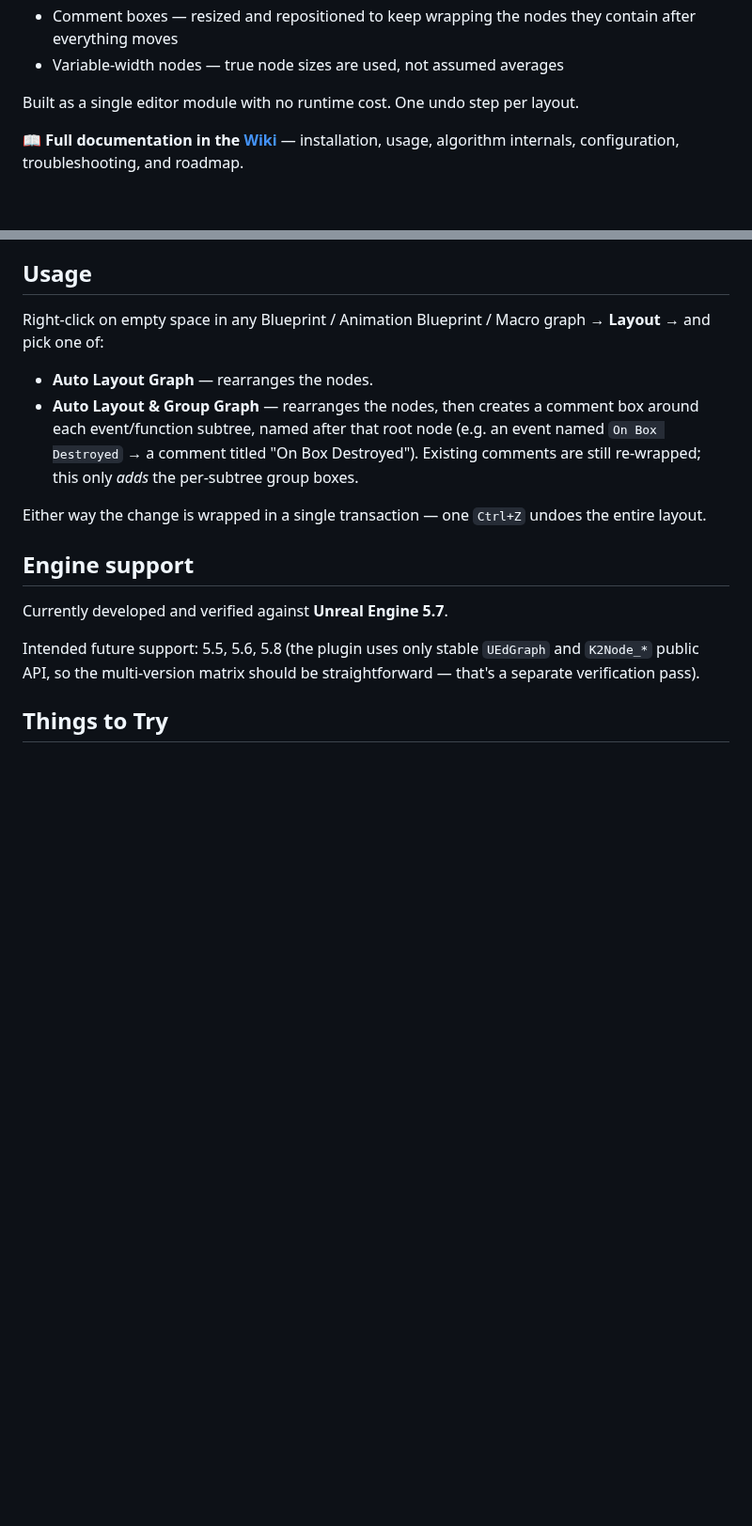
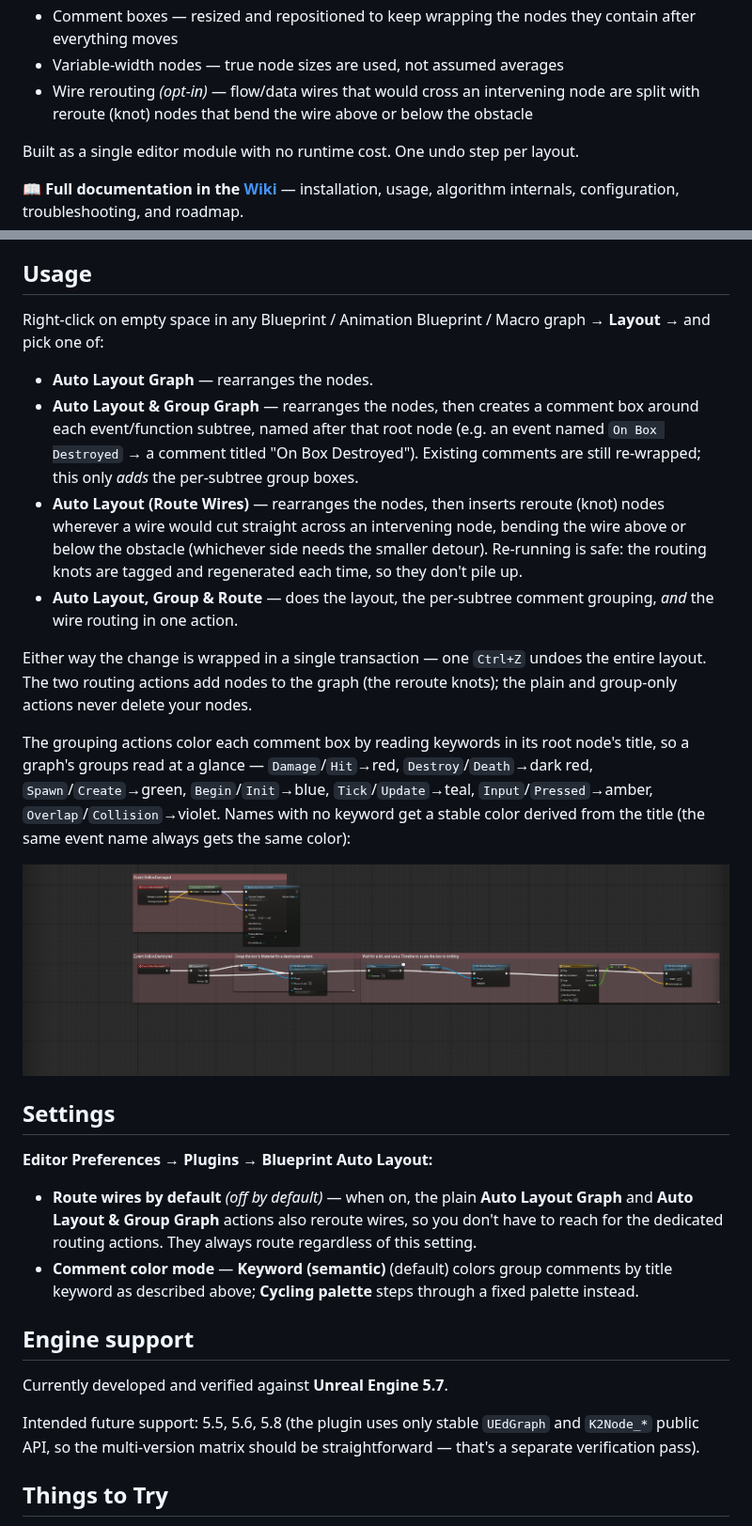
Before and after one commit to ibrews/blueprint-auto-layout, a Markdown page: README.md, 2 parts joined by grey strips. Shown at 94% size. Drawn GitHub-style; pictures changed too: Docs/grouped-colored.png (added); blank space fills up the shorter version.

```diff
--- a/README.md
+++ b/README.md
@@ -18,6 +20,7 @@ Handles:
 - Reroute (knot) nodes — treated as wire bends, repositioned onto the wire they sit on instead of cluttering the flow
 - Comment boxes — resized and repositioned to keep wrapping the nodes they contain after everything moves
 - Variable-width nodes — true node sizes are used, not assumed averages
+- Wire rerouting *(opt-in)* — flow/data wires that would cross an intervening node are split with reroute (knot) nodes that bend the wire above or below the obstacle
 
 Built as a single editor module with no runtime cost. One undo step per layout.
 
@@ -36,8 +39,21 @@ Right-click on empty space in any Blueprint / Animation Blueprint / Macro graph
 
 - **Auto Layout Graph** — rearranges the nodes.
 - **Auto Layout & Group Graph** — rearranges the nodes, then creates a comment box around each event/function subtree, named after that root node (e.g. an event named `On Box Destroyed` → a comment titled "On Box Destroyed"). Existing comments are still re-wrapped; this only *adds* the per-subtree group boxes.
+- **Auto Layout (Route Wires)** — rearranges the nodes, then inserts reroute (knot) nodes wherever a wire would cut straight across an intervening node, bending the wire above or below the obstacle (whichever side needs the smaller detour). Re-running is safe: the routing knots are tagged and regenerated each time, so they don't pile up.
+- **Auto Layout, Group & Route** — does the layout, the per-subtree comment grouping, *and* the wire routing in one action.
 
-Either way the change is wrapped in a single transaction — one `Ctrl+Z` undoes the entire layout.
+Either way the change is wrapped in a single transaction — one `Ctrl+Z` undoes the entire layout. The two routing actions add nodes to the graph (the reroute knots); the plain and group-only actions never delete your nodes.
+
+The grouping actions color each comment box by reading keywords in its root node's title, so a graph's groups read at a glance — `Damage`/`Hit`→red, `Destroy`/`Death`→dark red, `Spawn`/`Create`→green, `Begin`/`Init`→blue, `Tick`/`Update`→teal, `Input`/`Pressed`→amber, `Overlap`/`Collision`→violet. Names with no keyword get a stable color derived from the title (the same event name always gets the same color):
+
+![Group comment boxes auto-colored by keyword](Docs/grouped-colored.png)
+
+## Settings
+
+**Editor Preferences → Plugins → Blueprint Auto Layout:**
+
+- **Route wires by default** *(off by default)* — when on, the plain **Auto Layout Graph** and **Auto Layout & Group Graph** actions also reroute wires, so you don't have to reach for the dedicated routing actions. They always route regardless of this setting.
+- **Comment color mode** — **Keyword (semantic)** (default) colors group comments by title keyword as described above; **Cycling palette** steps through a fixed palette instead.
 
 ## Engine support
 
```
Also changed, not shown: other parts of README.md (+13 -7 lines), Docs/after.png, Docs/before-after.png, Docs/before.png, 9 other files.
